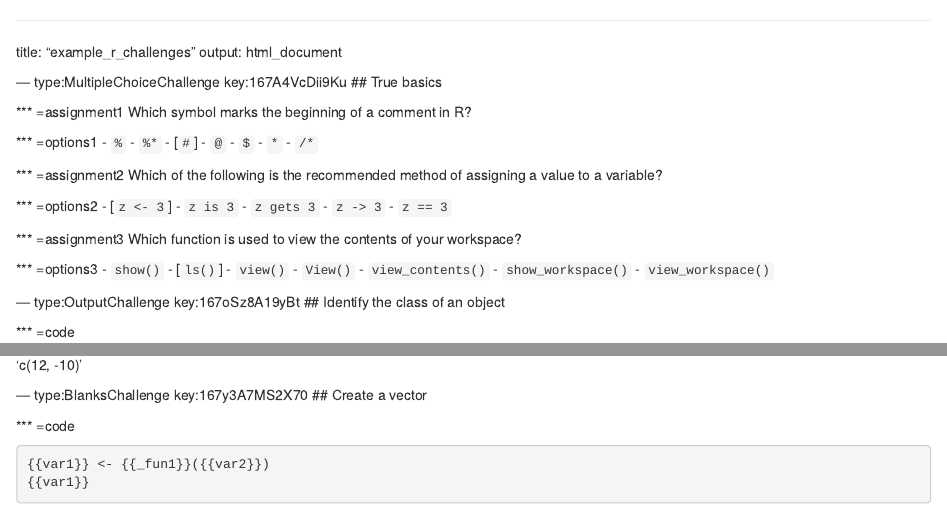
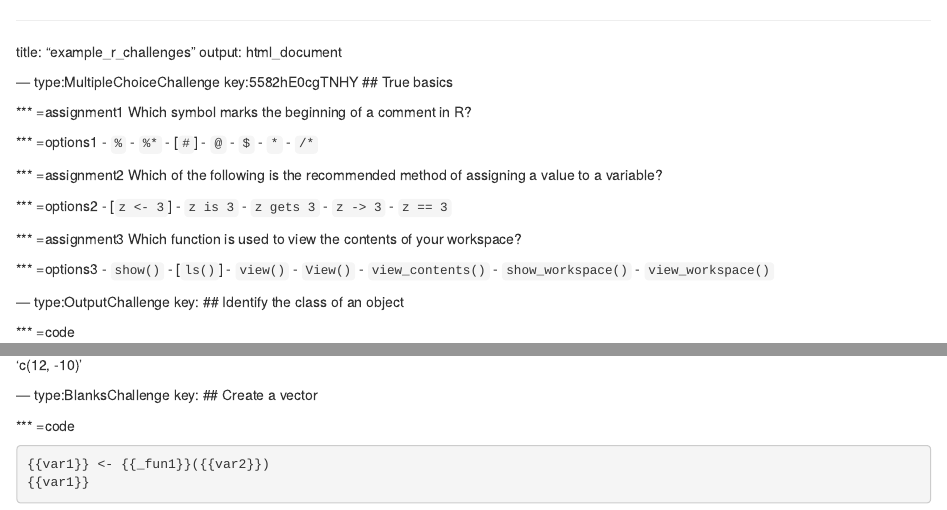
Before and after one commit to gor181/dev-challenges, an R Markdown document (challenges/chapter1.Rmd): the page in a window 1100 px wide, from its top, and a second part further down, joined at a grey line. Rendered offline with R 4.5, knitr and Pandoc, with nearby package versions; some code elsewhere in the file could not run offline.

Commit message:
Automatically add keys to challenge file: challenges/chapter1.Rmd

```diff
--- a/challenges/chapter1.Rmd
+++ b/challenges/chapter1.Rmd
@@ -2,7 +2,7 @@
 title: "example_r_challenges"
 output: html_document
 
---- type:MultipleChoiceChallenge key:167A4VcDii9Ku
+--- type:MultipleChoiceChallenge key:5582hE0cgTNHY
 ## True basics
 
 *** =assignment1
@@ -42,7 +42,7 @@ Which function is used to view the contents of your workspace?
 - `view_workspace()`
 
 
---- type:OutputChallenge key:167oSz8A19yBt
+--- type:OutputChallenge key:
 ## Identify the class of an object
 
 *** =code
@@ -65,7 +65,7 @@ var1:
   - 'c("-2", "3")'
   - 'c(12, -10)'
 
---- type:BlanksChallenge key:167y3A7MS2X70
+--- type:BlanksChallenge key:
 ## Create a vector
 
 *** =code
```
